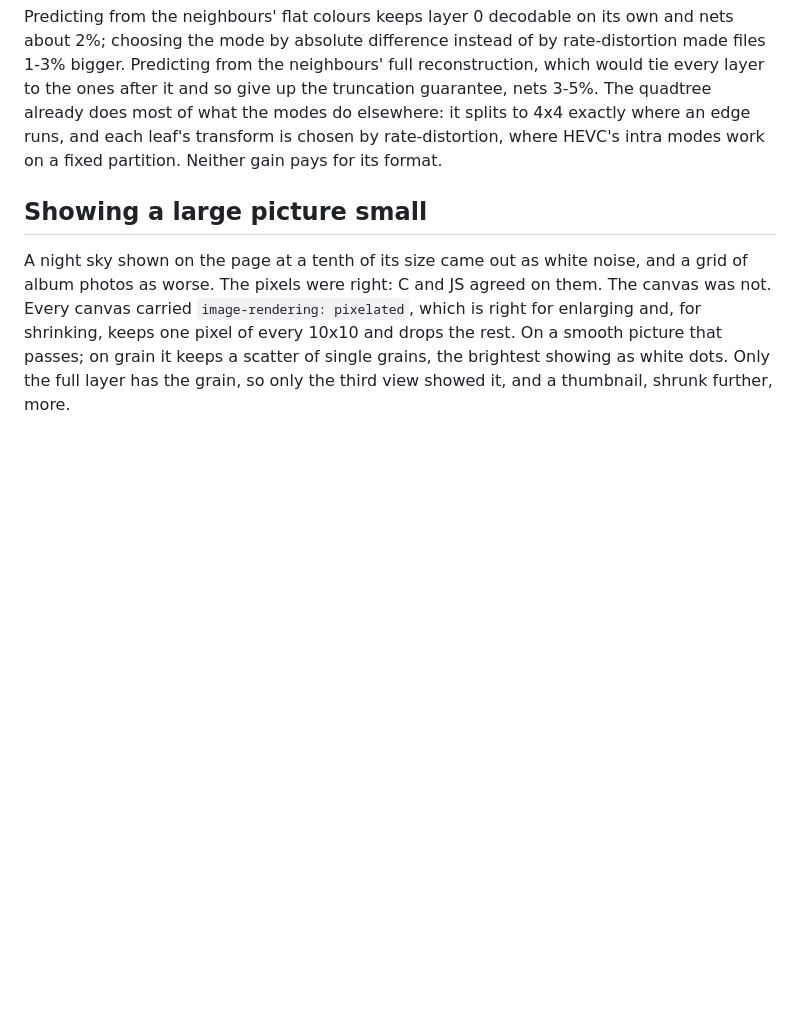
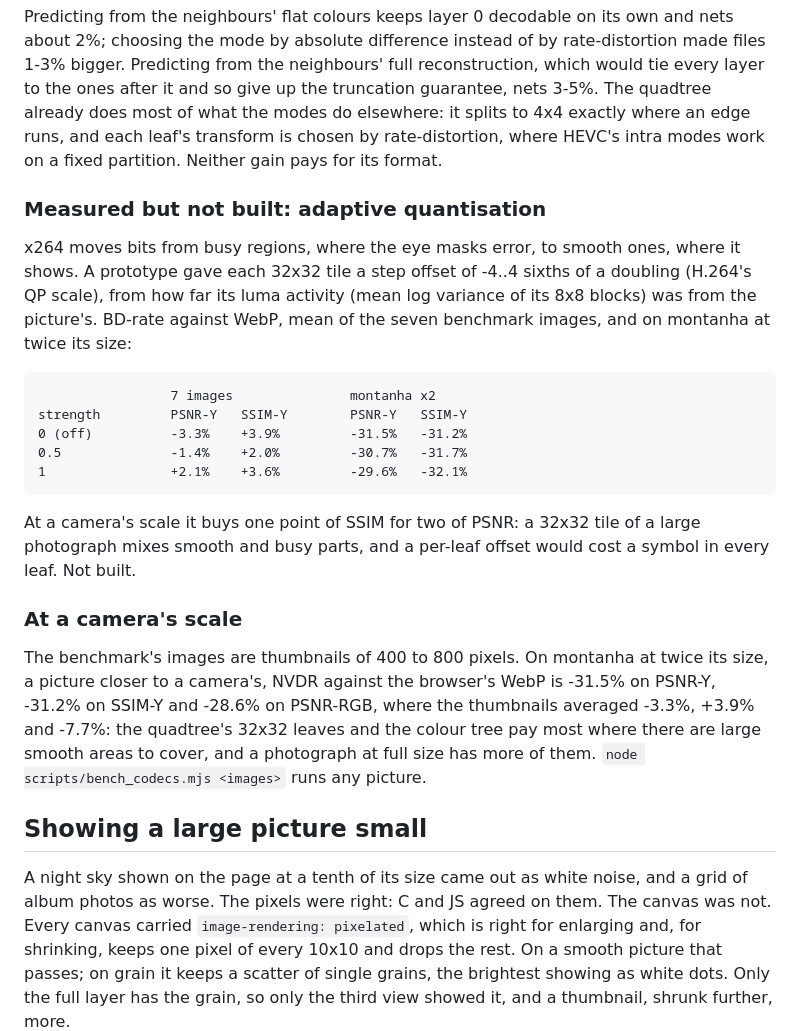
Before and after one commit to Supremeduck3/NVDR, a Markdown page: README.md, the part around the change. Drawn GitHub-style; blank space fills up the shorter version.

Commit message:
README: adaptive quantisation measured and not built; NVDR at a camera's scale
Per-tile AQ bought one point of SSIM for two of PSNR on a large photo.
The same measurement shows NVDR 31% smaller than the browser's WebP at
equal PSNR and SSIM on montanha at twice its size, where the benchmark's
thumbnails averaged about even.

Co-Authored-By: Claude Opus 5.5 <noreply@anthropic.com>
Claude-Session: https://claude.ai/code/session_01GDtMdmJVrTL2NPR59nauNv

```diff
--- a/README.md
+++ b/README.md
@@ -1189,6 +1189,35 @@ quadtree already does most of what the modes do elsewhere: it splits to
 rate-distortion, where HEVC's intra modes work on a fixed partition.
 Neither gain pays for its format.
 
+### Measured but not built: adaptive quantisation
+
+x264 moves bits from busy regions, where the eye masks error, to smooth
+ones, where it shows. A prototype gave each 32x32 tile a step offset of
+-4..4 sixths of a doubling (H.264's QP scale), from how far its luma
+activity (mean log variance of its 8x8 blocks) was from the picture's.
+BD-rate against WebP, mean of the seven benchmark images, and on
+montanha at twice its size:
+
+                     7 images               montanha x2
+    strength         PSNR-Y   SSIM-Y        PSNR-Y   SSIM-Y
+    0 (off)          -3.3%    +3.9%         -31.5%   -31.2%
+    0.5              -1.4%    +2.0%         -30.7%   -31.7%
+    1                +2.1%    +3.6%         -29.6%   -32.1%
+
+At a camera's scale it buys one point of SSIM for two of PSNR: a 32x32
+tile of a large photograph mixes smooth and busy parts, and a per-leaf
+offset would cost a symbol in every leaf. Not built.
+
+### At a camera's scale
+
+The benchmark's images are thumbnails of 400 to 800 pixels. On montanha
+at twice its size, a picture closer to a camera's, NVDR against the
+browser's WebP is -31.5% on PSNR-Y, -31.2% on SSIM-Y and -28.6% on
+PSNR-RGB, where the thumbnails averaged -3.3%, +3.9% and -7.7%: the
+quadtree's 32x32 leaves and the colour tree pay most where there are
+large smooth areas to cover, and a photograph at full size has more of
+them. `node scripts/bench_codecs.mjs <images>` runs any picture.
+
 ## Showing a large picture small
 
 A night sky shown on the page at a tenth of its size came out as white
```
